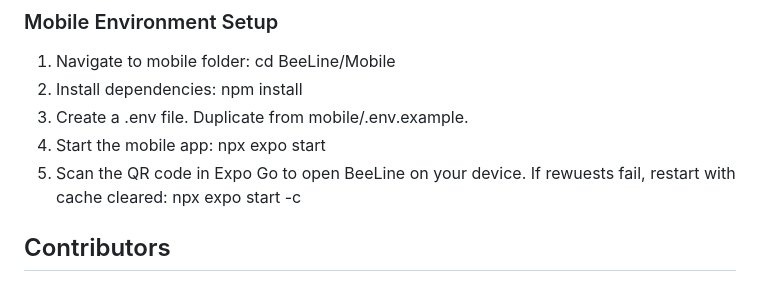
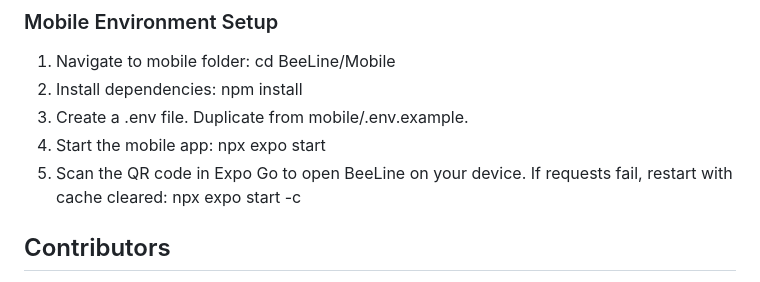
Before and after one commit to Bellasaurusx/BeeLine, a Markdown page: README.md, the part around the change. GitHub-like rendering.

Commit message:
fixed grammatical error

```diff
--- a/README.md
+++ b/README.md
@@ -78,7 +78,7 @@ Requires the Expo Go app.
 4. Start the mobile app:
     npx expo start
 5. Scan the QR code in Expo Go to open BeeLine on your device.
-    If rewuests fail, restart with cache cleared:
+    If requests fail, restart with cache cleared:
     npx expo start -c
 
 ## Contributors
```
